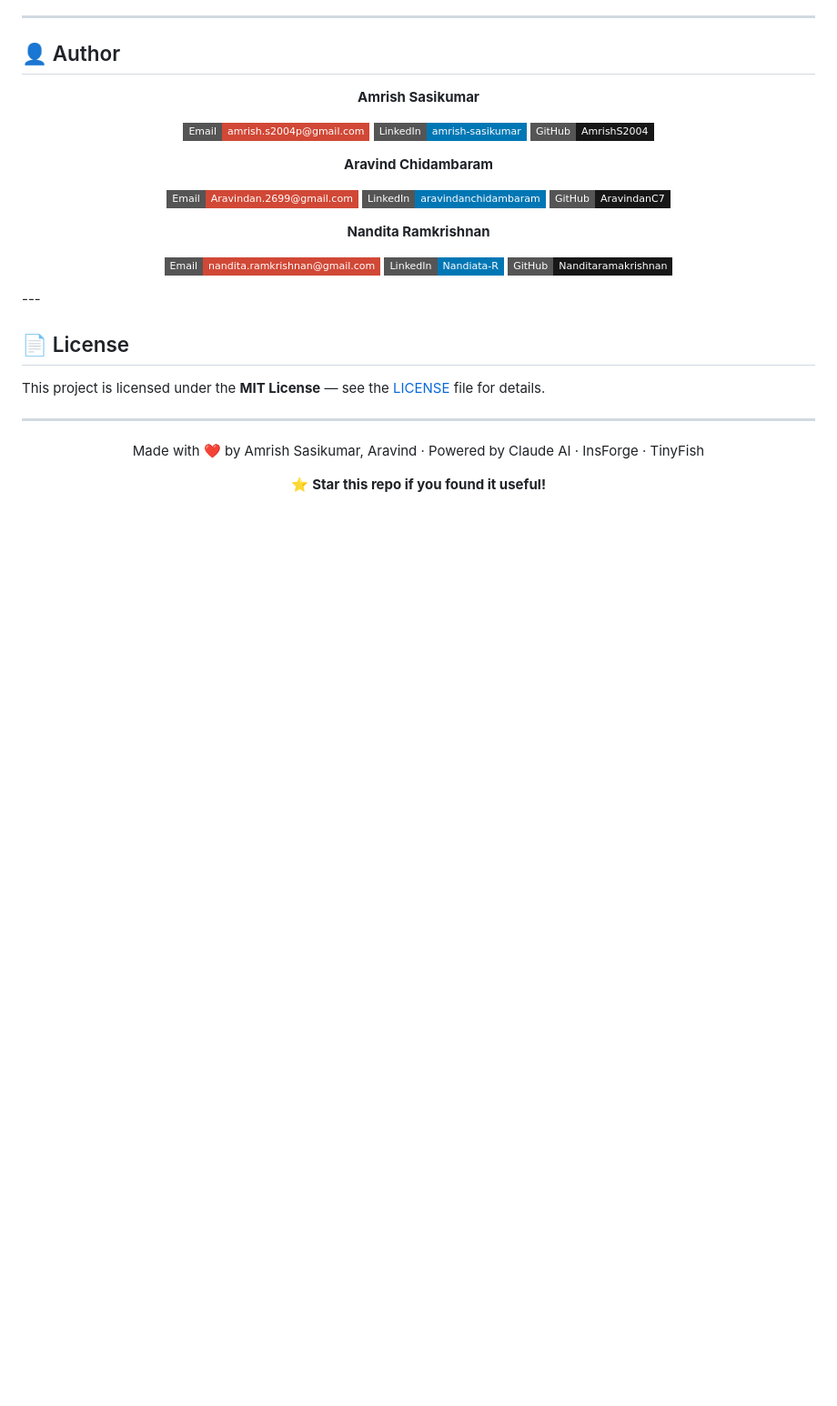
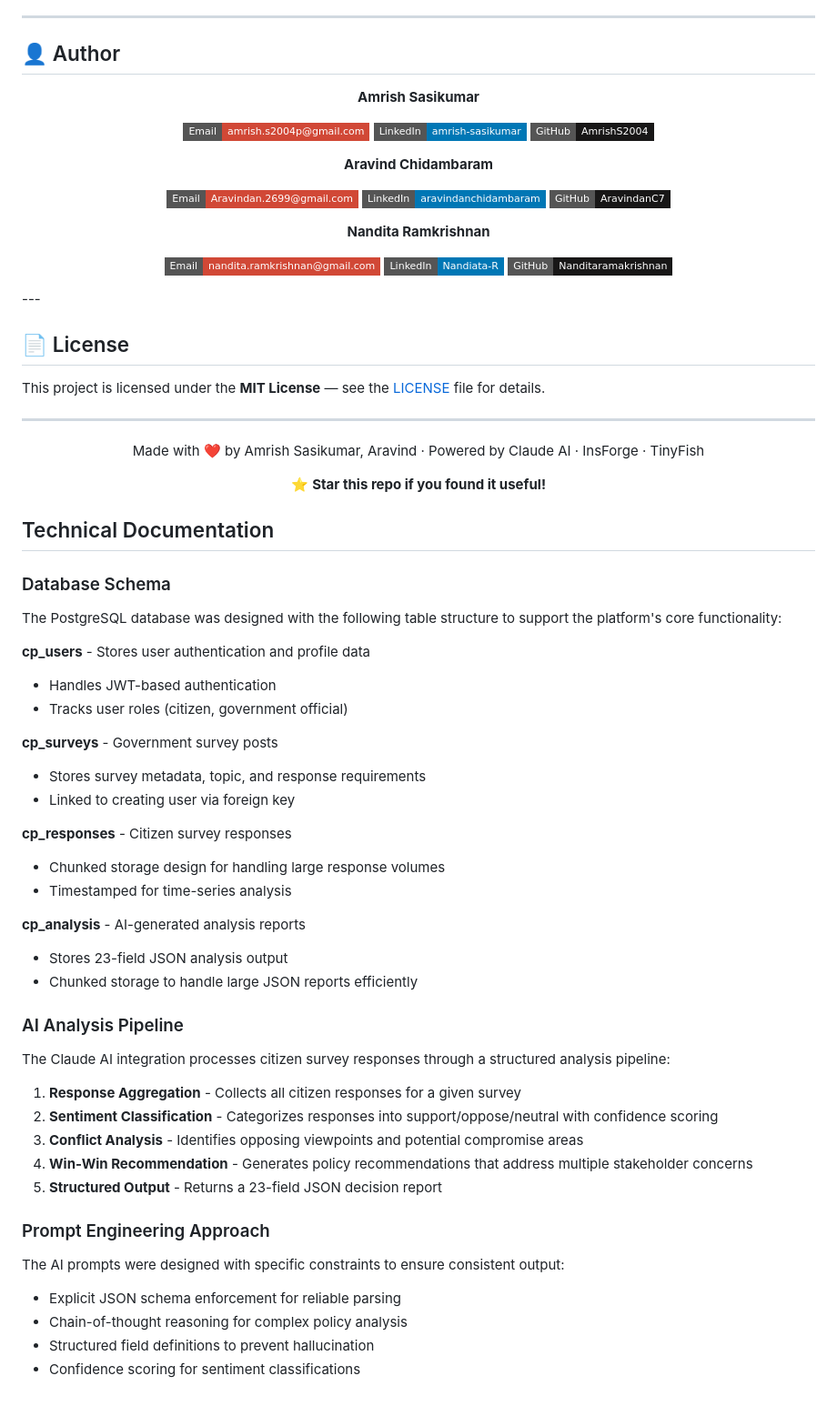
Before and after one commit to AmrishS2004/CivicPulse, a Markdown page: README.md, the part around the change. Shown at 91% size. Drawn GitHub-style; badges without logos; blank space fills up the shorter version.

Commit message:
Enhance README with technical documentation
Added technical documentation for database schema and AI analysis pipeline.

```diff
--- a/README.md
+++ b/README.md
@@ -602,3 +602,43 @@ Made with ❤️ by Amrish Sasikumar, Aravind · Powered by Claude AI · InsForg
 ⭐ **Star this repo if you found it useful!**
 
 </div>
+
+## Technical Documentation
+
+### Database Schema
+
+The PostgreSQL database was designed with the following table structure to support the platform's core functionality:
+
+**cp_users** - Stores user authentication and profile data
+- Handles JWT-based authentication
+- Tracks user roles (citizen, government official)
+
+**cp_surveys** - Government survey posts
+- Stores survey metadata, topic, and response requirements
+- Linked to creating user via foreign key
+
+**cp_responses** - Citizen survey responses
+- Chunked storage design for handling large response volumes
+- Timestamped for time-series analysis
+
+**cp_analysis** - AI-generated analysis reports
+- Stores 23-field JSON analysis output
+- Chunked storage to handle large JSON reports efficiently
+
+### AI Analysis Pipeline
+
+The Claude AI integration processes citizen survey responses through a structured analysis pipeline:
+
+1. **Response Aggregation** - Collects all citizen responses for a given survey
+2. **Sentiment Classification** - Categorizes responses into support/oppose/neutral with confidence scoring
+3. **Conflict Analysis** - Identifies opposing viewpoints and potential compromise areas
+4. **Win-Win Recommendation** - Generates policy recommendations that address multiple stakeholder concerns
+5. **Structured Output** - Returns a 23-field JSON decision report
+
+### Prompt Engineering Approach
+
+The AI prompts were designed with specific constraints to ensure consistent output:
+- Explicit JSON schema enforcement for reliable parsing
+- Chain-of-thought reasoning for complex policy analysis
+- Structured field definitions to prevent hallucination
+- Confidence scoring for sentiment classifications
```
